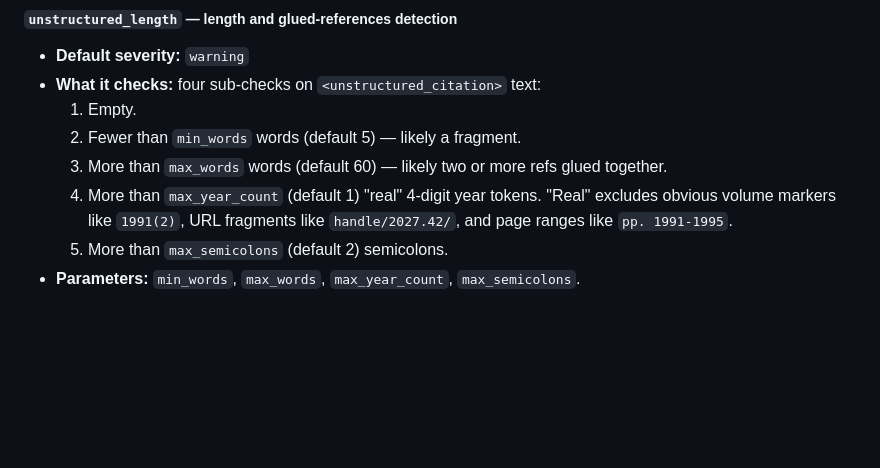
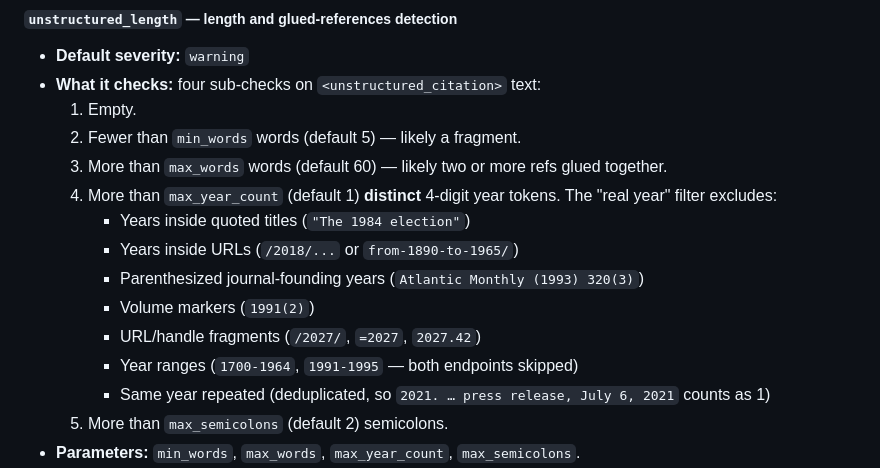
Before and after one commit to ftoohyoo37-arch/crossref-references-deposit-auditor, a Markdown page: DOCUMENTATION.md, the part around the change. GitHub-like rendering; blank space fills up the shorter version.

Commit message:
Document the 4 new year-token exclusions in unstructured_length
Mirror the rule's behavior change from commit 71e582f in the rule
reference: URL-region exclusion, parenthesized-year exclusion,
year-range exclusion, and distinct-year deduplication. Also note
that the multi-year sub-check now counts DISTINCT years rather than
total occurrences.

Co-Authored-By: Claude Opus 4.7 (1M context) <noreply@anthropic.com>

```diff
--- a/DOCUMENTATION.md
+++ b/DOCUMENTATION.md
@@ -168,7 +168,14 @@ These rules run once per `<citation>` element. They use namespace-agnostic local
   1. Empty.
   2. Fewer than `min_words` words (default 5) — likely a fragment.
   3. More than `max_words` words (default 60) — likely two or more refs glued together.
-  4. More than `max_year_count` (default 1) "real" 4-digit year tokens. "Real" excludes obvious volume markers like `1991(2)`, URL fragments like `handle/2027.42/`, and page ranges like `pp. 1991-1995`.
+  4. More than `max_year_count` (default 1) **distinct** 4-digit year tokens. The "real year" filter excludes:
+     - Years inside quoted titles (`"The 1984 election"`)
+     - Years inside URLs (`/2018/...` or `from-1890-to-1965/`)
+     - Parenthesized journal-founding years (`Atlantic Monthly (1993) 320(3)`)
+     - Volume markers (`1991(2)`)
+     - URL/handle fragments (`/2027/`, `=2027`, `2027.42`)
+     - Year ranges (`1700-1964`, `1991-1995` — both endpoints skipped)
+     - Same year repeated (deduplicated, so `2021. … press release, July 6, 2021` counts as 1)
   5. More than `max_semicolons` (default 2) semicolons.
 - **Parameters:** `min_words`, `max_words`, `max_year_count`, `max_semicolons`.
 - **Notes:** This is the rule that drives most cleanup work. Tuning the thresholds on the Settings page lets you reduce noise on journals with consistently long unstructured citations.
```
